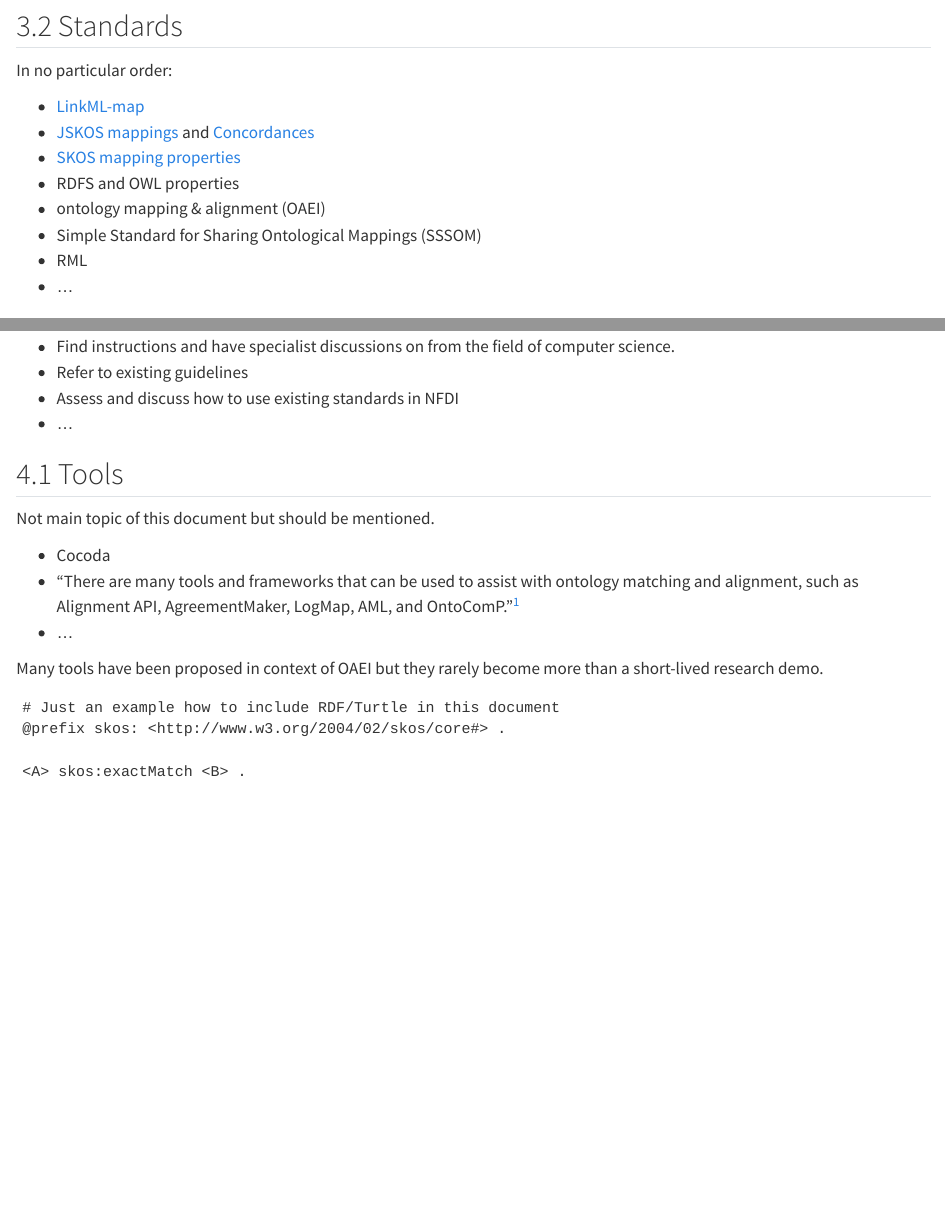
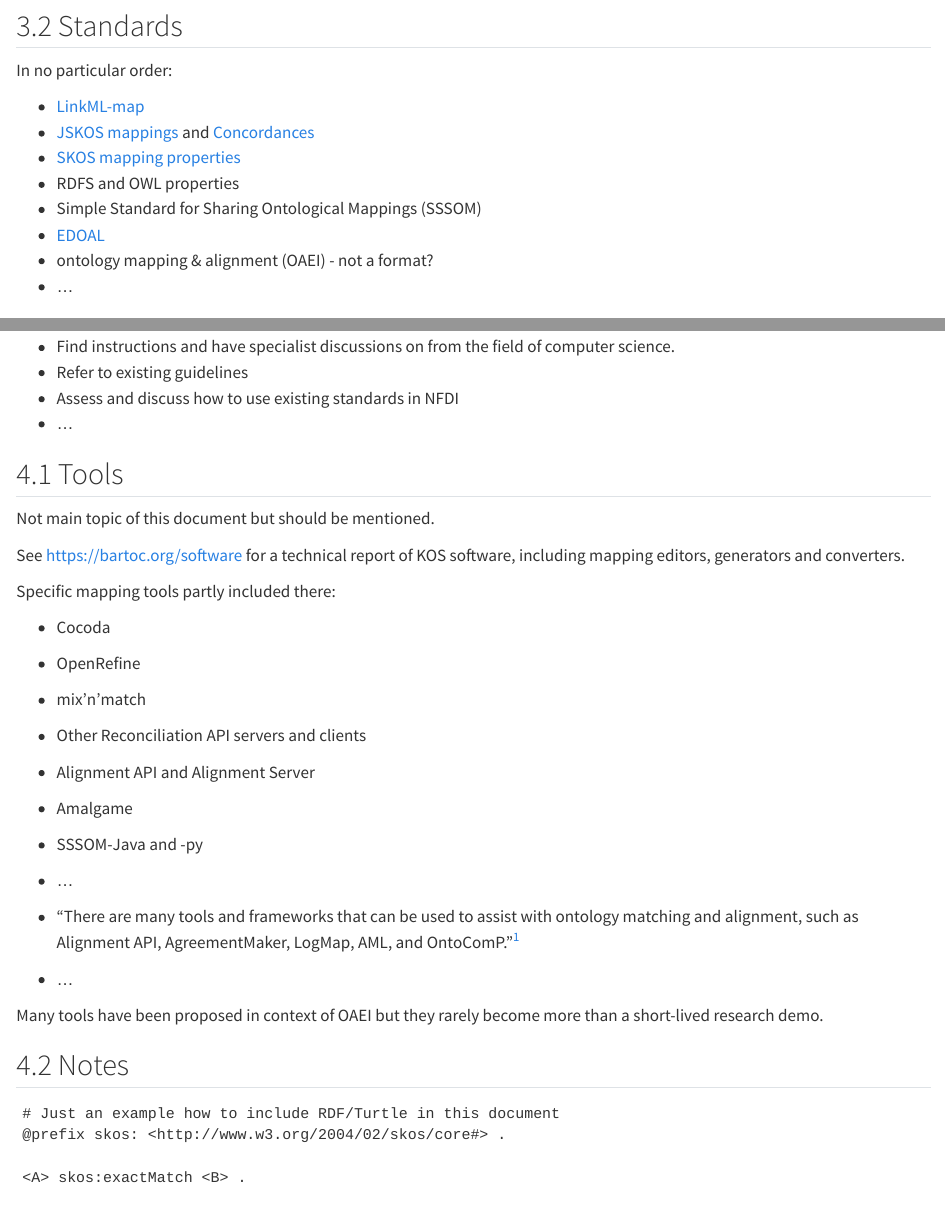
Before and after one commit to nfdi-de/section-metadata-wg-onto, a Quarto document (mapping-recommendations/index.qmd): the page in a window 1100 px wide, from 980 px down, and a second part further down, joined at a grey line. Rendered offline with R 4.5, knitr and Pandoc in place of Quarto, with nearby package versions.

Commit message:
Reference https://bartoc.org/software

```diff
--- a/mapping-recommendations/index.qmd
+++ b/mapping-recommendations/index.qmd
@@ -48,9 +48,9 @@ In no particular order:
 - [JSKOS mappings](https://gbv.github.io/jskos/#concept-mappings) and [Concordances](https://gbv.github.io/jskos/#concordances)
 - [SKOS mapping properties](https://www.w3.org/TR/skos-reference/#mapping)
 - RDFS and OWL properties
-- ontology mapping & alignment (OAEI)
 - Simple Standard for Sharing Ontological Mappings (SSSOM)
-- RML
+- [EDOAL](https://moex.gitlabpages.inria.fr/alignapi/edoal.html)
+- ontology mapping & alignment (OAEI) - not a format?
 - ...
 
 # Instructions and recommendations
@@ -75,11 +75,25 @@ To get there we will
 
 Not main topic of this document but should be mentioned.
 
+See <https://bartoc.org/software> for a technical report of KOS software, including mapping editors, generators and converters.
+
+Specific mapping tools partly included there:
+
 - Cocoda
+- OpenRefine
+- mix'n'match
+- Other Reconciliation API servers and clients
+- Alignment API and Alignment Server
+- Amalgame
+- SSSOM-Java and -py
+- ...
+
 - "There are many tools and frameworks that can be used to assist with ontology matching and alignment, such as Alignment API, AgreementMaker, LogMap, AML, and OntoComP."^[<https://www.linkedin.com/advice/0/what-best-practices-tools-ontology-matching?lang=en>]
 - ...
 
 Many tools have been proposed in context of OAEI but they rarely become more than a short-lived research demo.
+
+## Notes
 
 ~~~{.ttl}
 # Just an example how to include RDF/Turtle in this document
```
